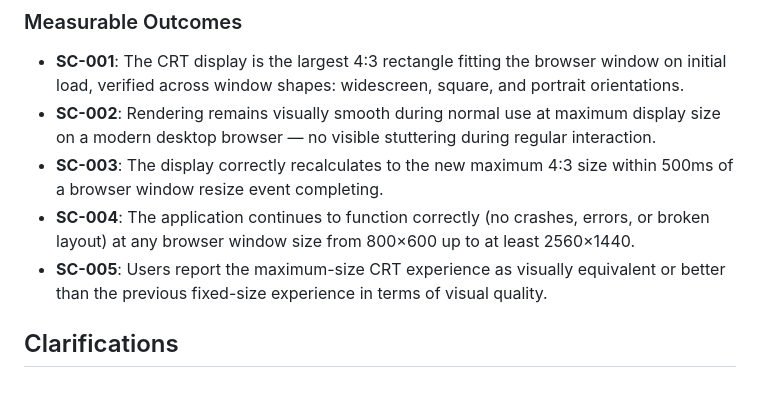
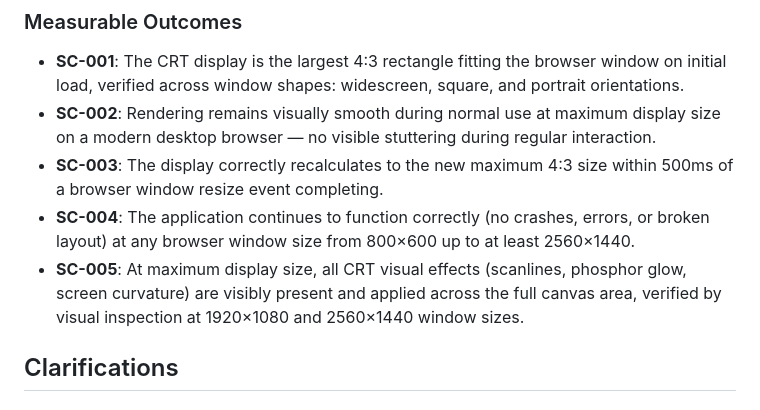
Before and after one commit to magicrobots/presence, a Markdown page: specs/003-responsive-crt-display/spec.md, the part around the change. Rendered like a GitHub page.

Commit message:
responsive(crt-display): [003] fix HIGH finding from spec clarification

```diff
--- a/specs/003-responsive-crt-display/spec.md
+++ b/specs/003-responsive-crt-display/spec.md
@@ -90,7 +90,7 @@ A user resizes the browser window while the application is running. The CRT disp
 - **SC-002**: Rendering remains visually smooth during normal use at maximum display size on a modern desktop browser — no visible stuttering during regular interaction.
 - **SC-003**: The display correctly recalculates to the new maximum 4:3 size within 500ms of a browser window resize event completing.
 - **SC-004**: The application continues to function correctly (no crashes, errors, or broken layout) at any browser window size from 800×600 up to at least 2560×1440.
-- **SC-005**: Users report the maximum-size CRT experience as visually equivalent or better than the previous fixed-size experience in terms of visual quality.
+- **SC-005**: At maximum display size, all CRT visual effects (scanlines, phosphor glow, screen curvature) are visibly present and applied across the full canvas area, verified by visual inspection at 1920×1080 and 2560×1440 window sizes.
 
 ## Clarifications
 
```
